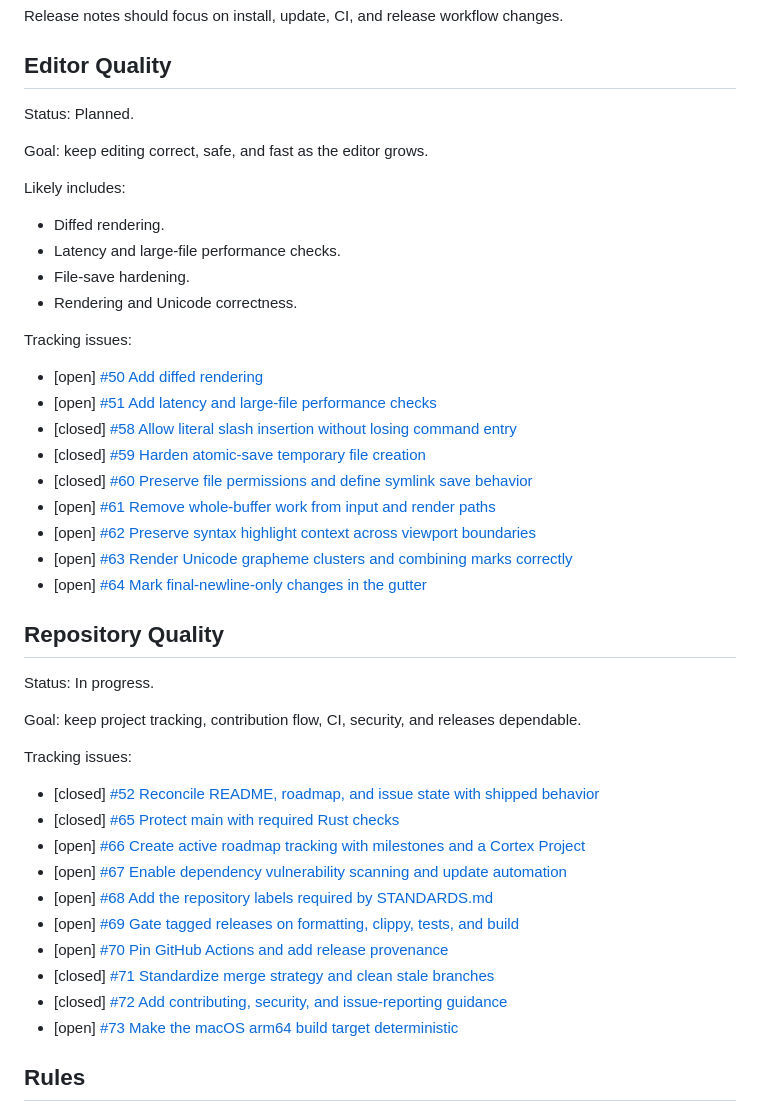
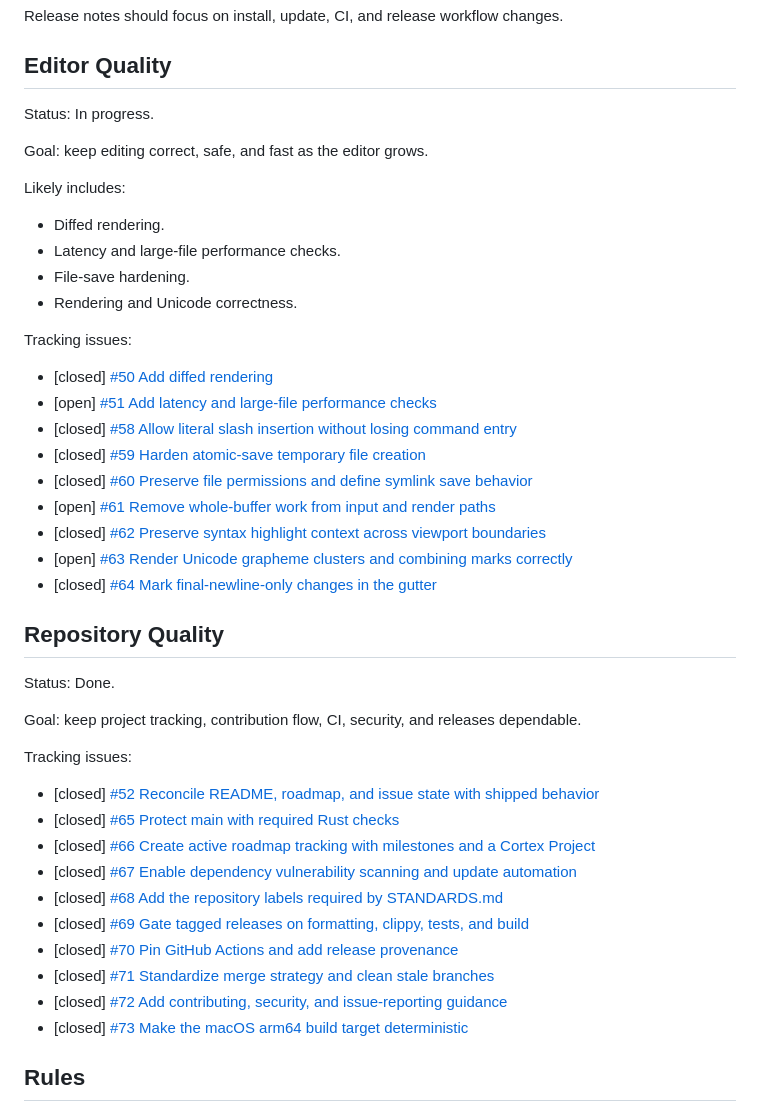
Before and after one commit to owainlewis/cortex, a Markdown page: docs/roadmap.md, the part around the change. Rendered like a GitHub page.

Commit message:
docs: align roadmap tracking semantics (#105)

```diff
--- a/docs/roadmap.md
+++ b/docs/roadmap.md
@@ -190,7 +190,7 @@ Release notes should focus on install, update, CI, and release workflow changes.
 
 ## Editor Quality
 
-Status: Planned.
+Status: In progress.
 
 Goal: keep editing correct, safe, and fast as the editor grows.
 
@@ -201,33 +201,33 @@ Likely includes:
 - Rendering and Unicode correctness.
 
 Tracking issues:
-- [open] [#50 Add diffed rendering](https://github.com/owainlewis/cortex/issues/50)
+- [closed] [#50 Add diffed rendering](https://github.com/owainlewis/cortex/issues/50)
 - [open] [#51 Add latency and large-file performance checks](https://github.com/owainlewis/cortex/issues/51)
 - [closed] [#58 Allow literal slash insertion without losing command entry](https://github.com/owainlewis/cortex/issues/58)
 - [closed] [#59 Harden atomic-save temporary file creation](https://github.com/owainlewis/cortex/issues/59)
 - [closed] [#60 Preserve file permissions and define symlink save behavior](https://github.com/owainlewis/cortex/issues/60)
 - [open] [#61 Remove whole-buffer work from input and render paths](https://github.com/owainlewis/cortex/issues/61)
-- [open] [#62 Preserve syntax highlight context across viewport boundaries](https://github.com/owainlewis/cortex/issues/62)
+- [closed] [#62 Preserve syntax highlight context across viewport boundaries](https://github.com/owainlewis/cortex/issues/62)
 - [open] [#63 Render Unicode grapheme clusters and combining marks correctly](https://github.com/owainlewis/cortex/issues/63)
-- [open] [#64 Mark final-newline-only changes in the gutter](https://github.com/owainlewis/cortex/issues/64)
+- [closed] [#64 Mark final-newline-only changes in the gutter](https://github.com/owainlewis/cortex/issues/64)
 
 ## Repository Quality
 
-Status: In progress.
+Status: Done.
 
 Goal: keep project tracking, contribution flow, CI, security, and releases dependable.
 
 Tracking issues:
 - [closed] [#52 Reconcile README, roadmap, and issue state with shipped behavior](https://github.com/owainlewis/cortex/issues/52)
 - [closed] [#65 Protect main with required Rust checks](https://github.com/owainlewis/cortex/issues/65)
-- [open] [#66 Create active roadmap tracking with milestones and a Cortex Project](https://github.com/owainlewis/cortex/issues/66)
-- [open] [#67 Enable dependency vulnerability scanning and update automation](https://github.com/owainlewis/cortex/issues/67)
-- [open] [#68 Add the repository labels required by STANDARDS.md](https://github.com/owainlewis/cortex/issues/68)
-- [open] [#69 Gate tagged releases on formatting, clippy, tests, and build](https://github.com/owainlewis/cortex/issues/69)
-- [open] [#70 Pin GitHub Actions and add release provenance](https://github.com/owainlewis/cortex/issues/70)
+- [closed] [#66 Create active roadmap tracking with milestones and a Cortex Project](https://github.com/owainlewis/cortex/issues/66)
+- [closed] [#67 Enable dependency vulnerability scanning and update automation](https://github.com/owainlewis/cortex/issues/67)
+- [closed] [#68 Add the repository labels required by STANDARDS.md](https://github.com/owainlewis/cortex/issues/68)
+- [closed] [#69 Gate tagged releases on formatting, clippy, tests, and build](https://github.com/owainlewis/cortex/issues/69)
+- [closed] [#70 Pin GitHub Actions and add release provenance](https://github.com/owainlewis/cortex/issues/70)
 - [closed] [#71 Standardize merge strategy and clean stale branches](https://github.com/owainlewis/cortex/issues/71)
 - [closed] [#72 Add contributing, security, and issue-reporting guidance](https://github.com/owainlewis/cortex/issues/72)
-- [open] [#73 Make the macOS arm64 build target deterministic](https://github.com/owainlewis/cortex/issues/73)
+- [closed] [#73 Make the macOS arm64 build target deterministic](https://github.com/owainlewis/cortex/issues/73)
 
 ## Rules
 
```
Also changed, not shown: STANDARDS.md (+3 -2 lines).
